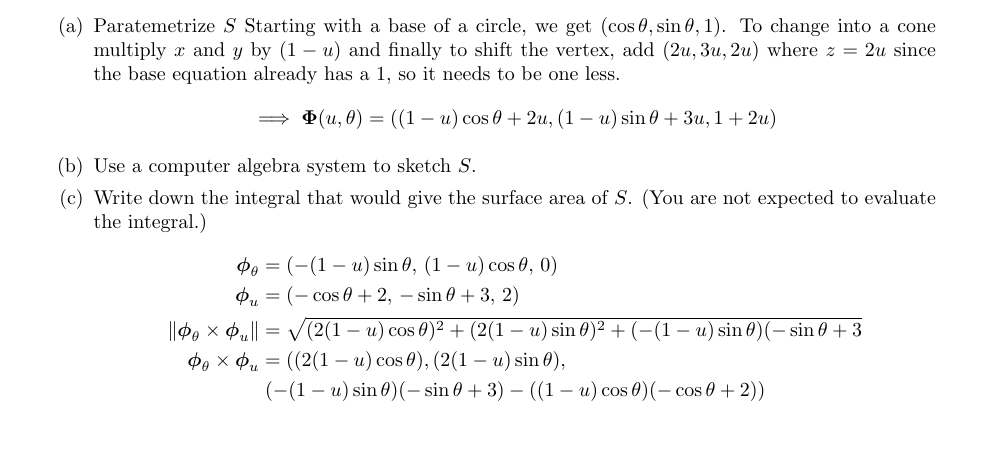
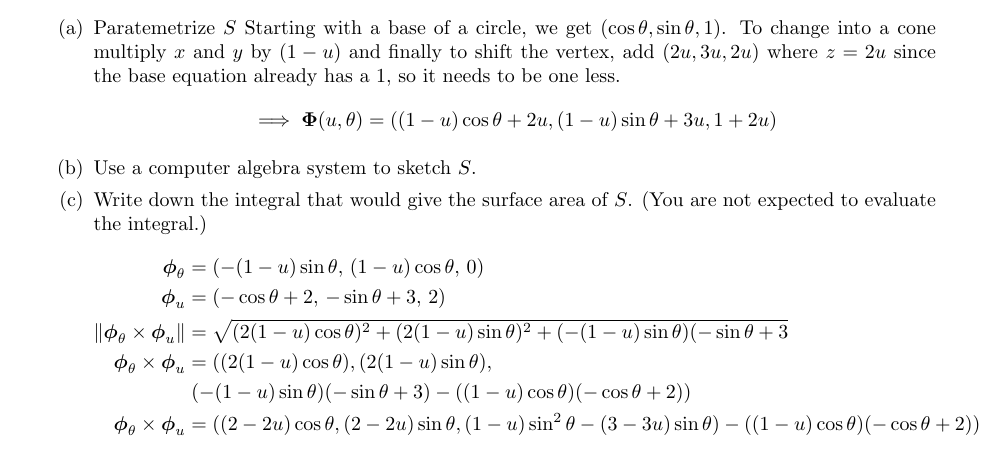
Before and after one commit to poonkeegan/school, a LaTeX document (matb42/a8.tex): part of page 2 of 3, cut so that both start at the same text. Compiled offline with pdfLaTeX.

Commit message:
Sun Mar 18 14:12:01 EDT 2018

```diff
--- a/matb42/a8.tex
+++ b/matb42/a8.tex
@@ -57,6 +57,7 @@ Mar 20th 2018}
                 \norm{ \boldsymbol \phi_\theta \times \boldsymbol \phi_u} &= \sqrt{(2(1-u)\cos \theta)^2 + (2(1-u)\sin \theta)^2 + (-(1-u)\sin \theta)(-\sin \theta + 3} \\
                 \boldsymbol \phi_\theta \times \boldsymbol \phi_u &= ((2(1-u)\cos \theta),  (2(1-u)\sin \theta),  \\
                 & \; (-(1-u)\sin \theta)(-\sin \theta + 3) - ((1-u)\cos\theta)(-\cos \theta + 2)) \\
+                \boldsymbol \phi_\theta \times \boldsymbol \phi_u &= ((2-2u)\cos \theta,  (2-2u)\sin \theta, (1-u)\sin^2 \theta -(3 - 3u)\sin \theta) - ((1-u)\cos\theta)(-\cos \theta + 2)) \\
             \end{align*}
         \end{enumerate}
 
```
Also changed, not shown: matb42/a8.pdf.
